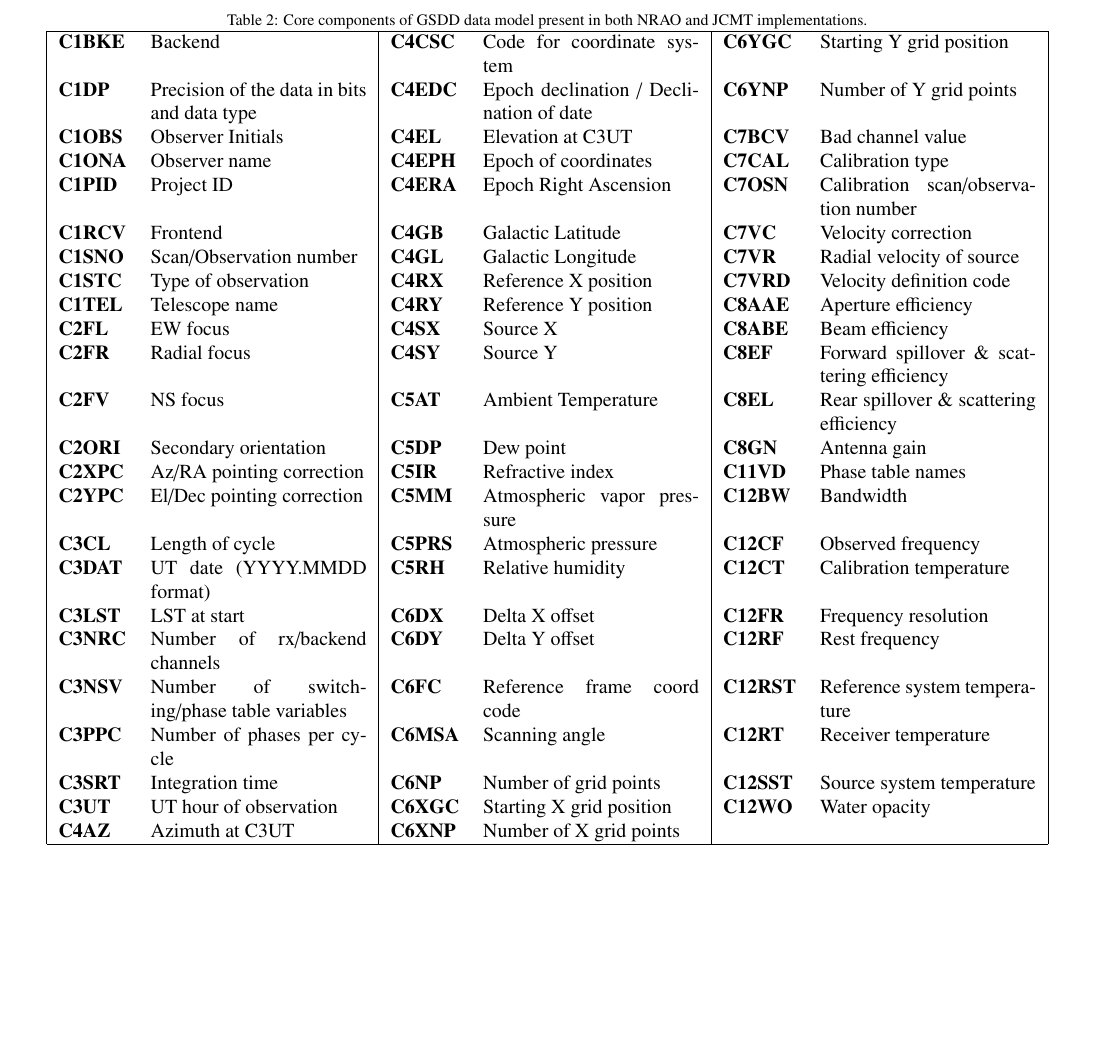
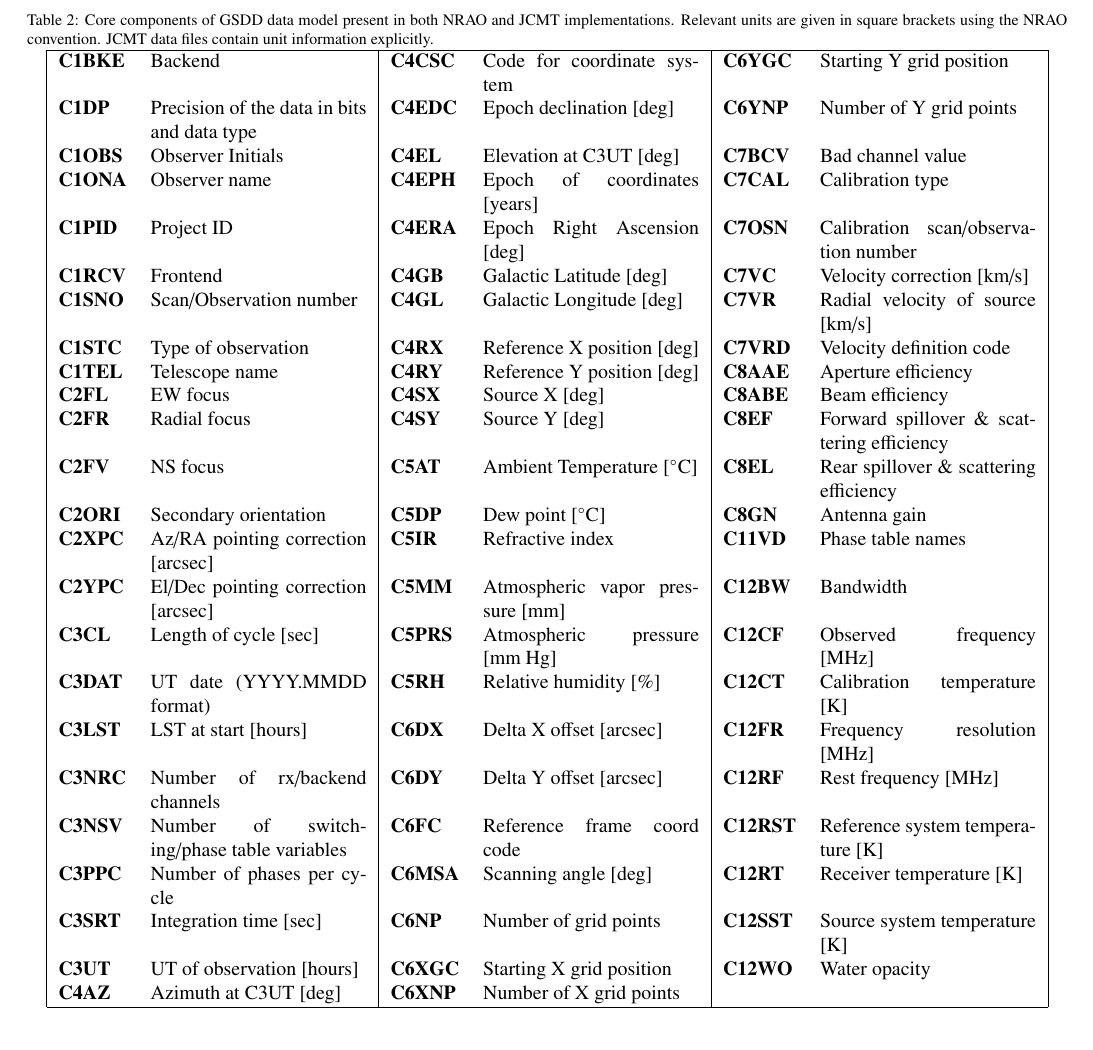
Before and after one commit to timj/aandc-gsdd, a LaTeX paper (acgsd.tex): part of page 3 of 10, cut so that both start at the same text, the shorter picture padded with empty space. Compiled offline with pdfLaTeX.

Commit message:
Add units to table 2

```diff
--- a/acgsd.tex
+++ b/acgsd.tex
@@ -369,37 +369,38 @@ dependent parameters and the defined set differed between Green Bank
 and the 12m with JCMT adopting a single item, \texttt{C9OT} from the
 12m.
 
-\begin{table*}[t]
+\begin{table*}[!ht]
 \centering
 \caption{Core components of GSDD data model present in both NRAO and
-  JCMT implementations.}
+  JCMT implementations. Relevant units are given in square brackets
+  using the NRAO convention. JCMT data files contain unit information explicitly.}
 \label{tab:core}
 \begin{tabular}{|lp{1.5in}|lp{1.5in}|lp{1.5in}|}
 \hline
 \textbf{C1BKE} & Backend & \textbf{C4CSC} & Code for coordinate system & \textbf{C6YGC} & Starting Y grid position \\
-\textbf{C1DP} & Precision of the data in bits and data type & \textbf{C4EDC} & Epoch declination / Declination of date & \textbf{C6YNP} & Number of Y grid points \\
-\textbf{C1OBS} & Observer Initials & \textbf{C4EL} & Elevation at C3UT & \textbf{C7BCV} & Bad channel value \\
-\textbf{C1ONA} & Observer name & \textbf{C4EPH} & Epoch of coordinates & \textbf{C7CAL} & Calibration type \\
-\textbf{C1PID} & Project ID & \textbf{C4ERA} & Epoch Right Ascension & \textbf{C7OSN} & Calibration scan/observation number \\
-\textbf{C1RCV} & Frontend & \textbf{C4GB} & Galactic Latitude & \textbf{C7VC} & Velocity correction \\
-\textbf{C1SNO} & Scan/Observation number & \textbf{C4GL} & Galactic Longitude & \textbf{C7VR} & Radial velocity of source \\
-\textbf{C1STC} & Type of observation & \textbf{C4RX} & Reference X position & \textbf{C7VRD} & Velocity definition code \\
-\textbf{C1TEL} & Telescope name & \textbf{C4RY} & Reference Y position & \textbf{C8AAE} & Aperture efficiency \\
-\textbf{C2FL} & EW focus & \textbf{C4SX} & Source X & \textbf{C8ABE} & Beam efficiency \\
-\textbf{C2FR} & Radial focus & \textbf{C4SY} & Source Y & \textbf{C8EF} & Forward spillover \& scattering efficiency \\
-\textbf{C2FV} & NS focus & \textbf{C5AT} & Ambient Temperature & \textbf{C8EL} & Rear spillover \& scattering efficiency \\
-\textbf{C2ORI} & Secondary orientation & \textbf{C5DP} & Dew point & \textbf{C8GN} & Antenna gain \\
-\textbf{C2XPC} & Az/RA pointing correction & \textbf{C5IR} & Refractive index & \textbf{C11VD} & Phase table names \\
-\textbf{C2YPC} & El/Dec pointing correction & \textbf{C5MM} & Atmospheric vapor pressure & \textbf{C12BW} & Bandwidth \\
-\textbf{C3CL} & Length of cycle & \textbf{C5PRS} & Atmospheric pressure & \textbf{C12CF} & Observed frequency \\
-\textbf{C3DAT} & UT date (YYYY.MMDD format) & \textbf{C5RH} & Relative humidity & \textbf{C12CT} & Calibration temperature \\
-\textbf{C3LST} & LST at start & \textbf{C6DX} & Delta X offset & \textbf{C12FR} & Frequency resolution \\
-\textbf{C3NRC} & Number of rx/backend channels & \textbf{C6DY} & Delta Y offset & \textbf{C12RF} & Rest frequency \\
-\textbf{C3NSV} & Number of switching/phase table variables & \textbf{C6FC} & Reference frame coord code & \textbf{C12RST} & Reference system temperature \\
-\textbf{C3PPC} & Number of phases per cycle & \textbf{C6MSA} & Scanning angle & \textbf{C12RT} & Receiver temperature \\
-\textbf{C3SRT} & Integration time & \textbf{C6NP} & Number of grid points & \textbf{C12SST} & Source system temperature \\
-\textbf{C3UT} & UT hour of observation & \textbf{C6XGC} & Starting X grid position & \textbf{C12WO} & Water opacity \\
-\textbf{C4AZ} & Azimuth at C3UT & \textbf{C6XNP} & Number of X grid points &   &   \\
+\textbf{C1DP} & Precision of the data in bits and data type & \textbf{C4EDC} & Epoch declination [deg] & \textbf{C6YNP} & Number of Y grid points \\
+\textbf{C1OBS} & Observer Initials & \textbf{C4EL} & Elevation at C3UT [deg] & \textbf{C7BCV} & Bad channel value \\
+\textbf{C1ONA} & Observer name & \textbf{C4EPH} & Epoch of coordinates [years]& \textbf{C7CAL} & Calibration type \\
+\textbf{C1PID} & Project ID & \textbf{C4ERA} & Epoch Right Ascension [deg]& \textbf{C7OSN} & Calibration scan/observation number \\
+\textbf{C1RCV} & Frontend & \textbf{C4GB} & Galactic Latitude [deg]& \textbf{C7VC} & Velocity correction [km/s]\\
+\textbf{C1SNO} & Scan/Observation number & \textbf{C4GL} & Galactic Longitude [deg]& \textbf{C7VR} & Radial velocity of source [km/s]\\
+\textbf{C1STC} & Type of observation & \textbf{C4RX} & Reference X position [deg]& \textbf{C7VRD} & Velocity definition code \\
+\textbf{C1TEL} & Telescope name & \textbf{C4RY} & Reference Y position [deg]& \textbf{C8AAE} & Aperture efficiency \\
+\textbf{C2FL} & EW focus & \textbf{C4SX} & Source X [deg]& \textbf{C8ABE} & Beam efficiency \\
+\textbf{C2FR} & Radial focus & \textbf{C4SY} & Source Y [deg]& \textbf{C8EF} & Forward spillover \& scattering efficiency \\
+\textbf{C2FV} & NS focus & \textbf{C5AT} & Ambient Temperature [$^\circ$C]& \textbf{C8EL} & Rear spillover \& scattering efficiency \\
+\textbf{C2ORI} & Secondary orientation & \textbf{C5DP} & Dew point [$^\circ$C]& \textbf{C8GN} & Antenna gain \\
+\textbf{C2XPC} & Az/RA pointing correction [arcsec] & \textbf{C5IR} & Refractive index & \textbf{C11VD} & Phase table names \\
+\textbf{C2YPC} & El/Dec pointing correction [arcsec] & \textbf{C5MM} & Atmospheric vapor pressure [mm]& \textbf{C12BW} & Bandwidth \\
+\textbf{C3CL} & Length of cycle [sec] & \textbf{C5PRS} & Atmospheric pressure [mm~Hg]& \textbf{C12CF} & Observed frequency [MHz]\\
+\textbf{C3DAT} & UT date (YYYY.MMDD format) & \textbf{C5RH} & Relative humidity [\%]& \textbf{C12CT} & Calibration temperature [K]\\
+\textbf{C3LST} & LST at start [hours] & \textbf{C6DX} & Delta X offset [arcsec]& \textbf{C12FR} & Frequency resolution [MHz]\\
+\textbf{C3NRC} & Number of rx/backend channels & \textbf{C6DY} & Delta Y offset [arcsec]& \textbf{C12RF} & Rest frequency [MHz]\\
+\textbf{C3NSV} & Number of switching/phase table variables & \textbf{C6FC} & Reference frame coord code & \textbf{C12RST} & Reference system temperature [K]\\
+\textbf{C3PPC} & Number of phases per cycle & \textbf{C6MSA} & Scanning angle [deg]& \textbf{C12RT} & Receiver temperature [K]\\
+\textbf{C3SRT} & Integration time [sec] & \textbf{C6NP} & Number of grid points & \textbf{C12SST} & Source system temperature [K]\\
+\textbf{C3UT} & UT of observation [hours] & \textbf{C6XGC} & Starting X grid position & \textbf{C12WO} & Water opacity \\
+\textbf{C4AZ} & Azimuth at C3UT [deg]  & \textbf{C6XNP} & Number of X grid points &   &   \\
 \hline
 \end{tabular}
 \end{table*}
```
